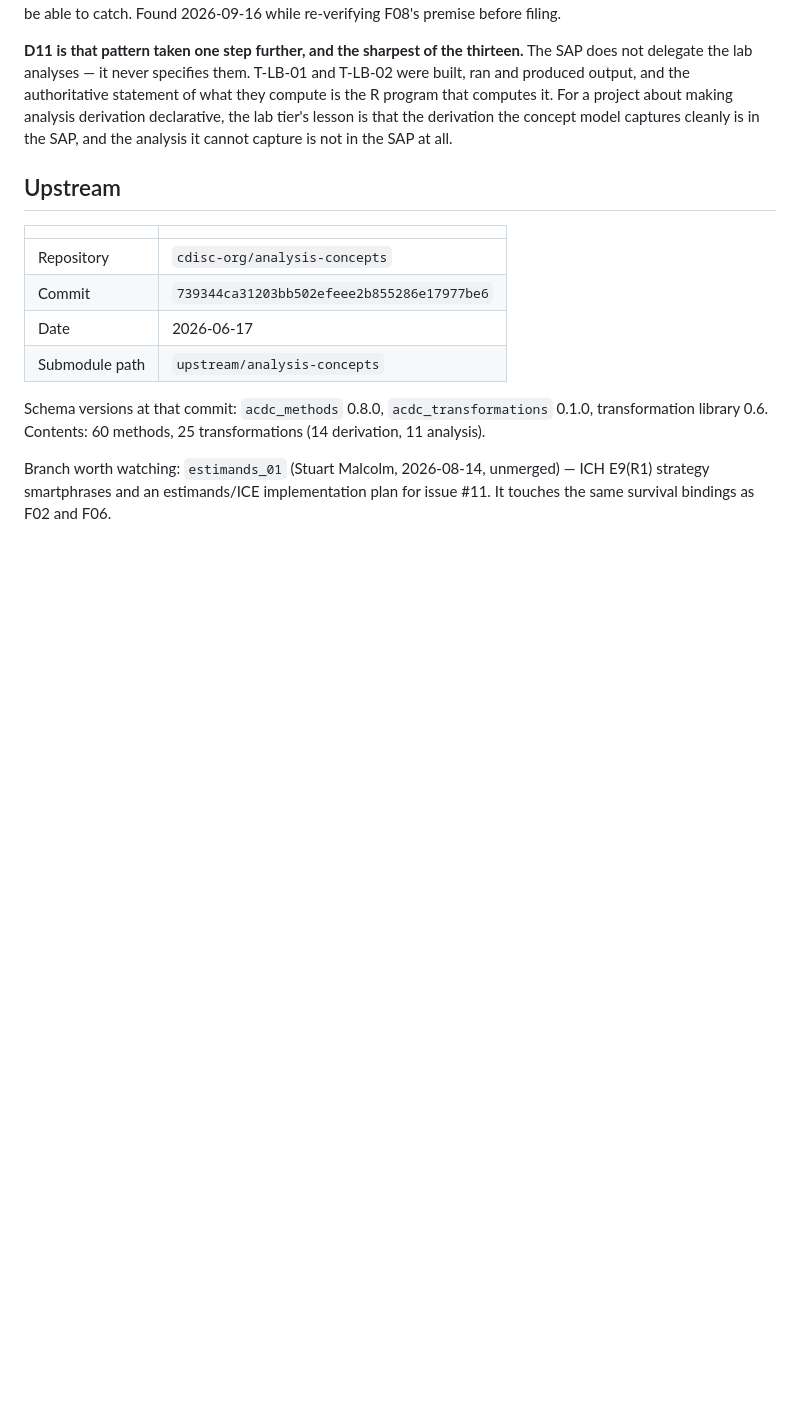
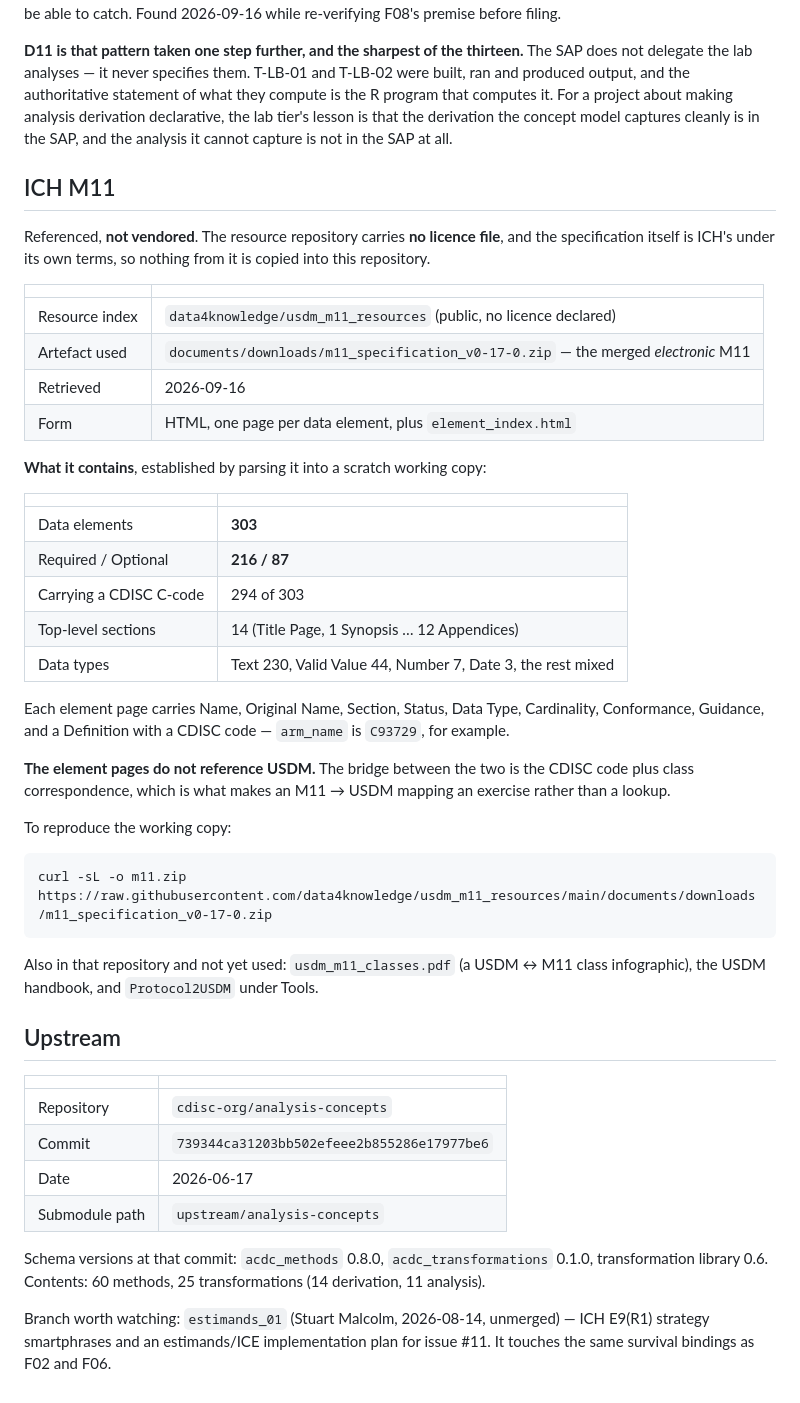
Before and after one commit to Lovemore-Gakava/usdm-acdc-in-practice, a Markdown page: study/source-refs.md, the part around the change. GitHub-like rendering; blank space fills up the shorter version.

Commit message:
Record ICH M11 as a pinned, reference-only source
LG supplied data4knowledge/usdm_m11_resources in answer to M11 having no
source in this repository. Recorded in study/source-refs.md alongside TORIVA
and upstream, on the same terms: referenced, never vendored. That repository
declares NO licence and the specification is ICH's under its own terms, so
nothing is copied in.

The usable artefact is documents/downloads/m11_specification_v0-17-0.zip - the
merged ELECTRONIC M11, which is HTML with one page per data element rather
than a PDF. Parsed into a scratch working copy to establish what it contains:

  303 data elements
  216 Required, 87 Optional
  294 of 303 carrying a CDISC C-code
  14 top-level sections

Each element carries Name, Original Name, Section, Status, Data Type,
Cardinality, Conformance, Guidance and a Definition with a CDISC code -
arm_name is C93729.

The element pages DO NOT reference USDM. The bridge is the CDISC code plus
class correspondence, which is what makes M11 -> USDM an exercise rather than
a lookup - and is presumably why the same repository ships a usdm_m11_classes
infographic.

No stage work started. NORTH.md's destination does not yet name M11 and its
finish line has no stage for it; writing the mapping before the compass is
updated is the pattern that caused the last drift.

Co-Authored-By: Claude Opus 5 (1M context) <noreply@anthropic.com>

````diff
--- a/study/source-refs.md
+++ b/study/source-refs.md
@@ -101,6 +101,45 @@ that computes it. For a project about making analysis derivation declarative, th
 lesson is that the derivation the concept model captures cleanly is in the SAP, and the
 analysis it cannot capture is not in the SAP at all.
 
+## ICH M11
+
+Referenced, **not vendored**. The resource repository carries **no licence file**, and the
+specification itself is ICH's under its own terms, so nothing from it is copied into this
+repository.
+
+| | |
+|---|---|
+| Resource index | `data4knowledge/usdm_m11_resources` (public, no licence declared) |
+| Artefact used | `documents/downloads/m11_specification_v0-17-0.zip` — the merged *electronic* M11 |
+| Retrieved | 2026-09-16 |
+| Form | HTML, one page per data element, plus `element_index.html` |
+
+**What it contains**, established by parsing it into a scratch working copy:
+
+| | |
+|---|---|
+| Data elements | **303** |
+| Required / Optional | **216 / 87** |
+| Carrying a CDISC C-code | 294 of 303 |
+| Top-level sections | 14 (Title Page, 1 Synopsis … 12 Appendices) |
+| Data types | Text 230, Valid Value 44, Number 7, Date 3, the rest mixed |
+
+Each element page carries Name, Original Name, Section, Status, Data Type, Cardinality,
+Conformance, Guidance, and a Definition with a CDISC code — `arm_name` is `C93729`, for example.
+
+**The element pages do not reference USDM.** The bridge between the two is the CDISC code plus
+class correspondence, which is what makes an M11 → USDM mapping an exercise rather than a
+lookup.
+
+To reproduce the working copy:
+
+```
+curl -sL -o m11.zip https://raw.githubusercontent.com/data4knowledge/usdm_m11_resources/main/documents/downloads/m11_specification_v0-17-0.zip
+```
+
+Also in that repository and not yet used: `usdm_m11_classes.pdf` (a USDM ↔ M11 class
+infographic), the USDM handbook, and `Protocol2USDM` under Tools.
+
 ## Upstream
 
 | | |
````
